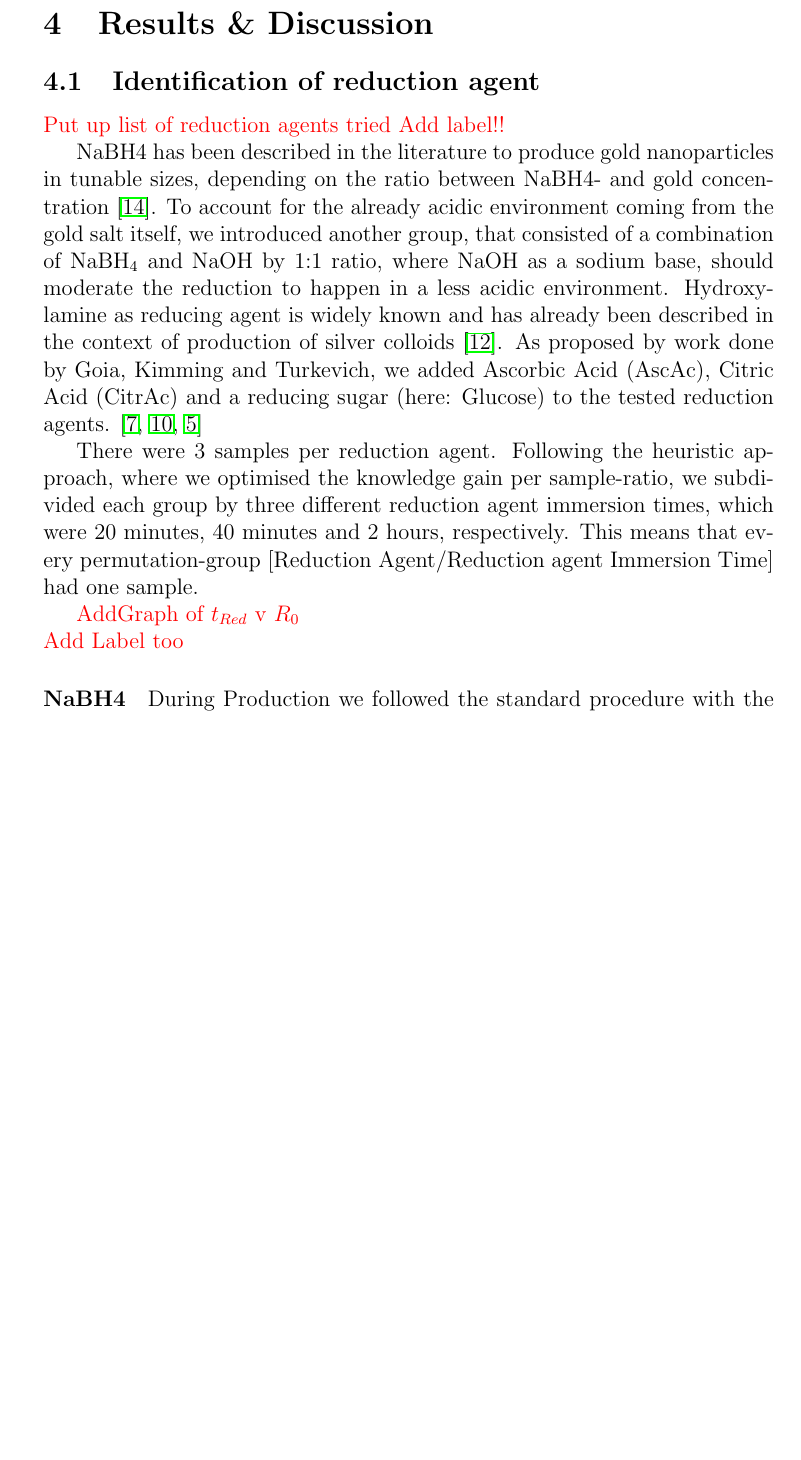
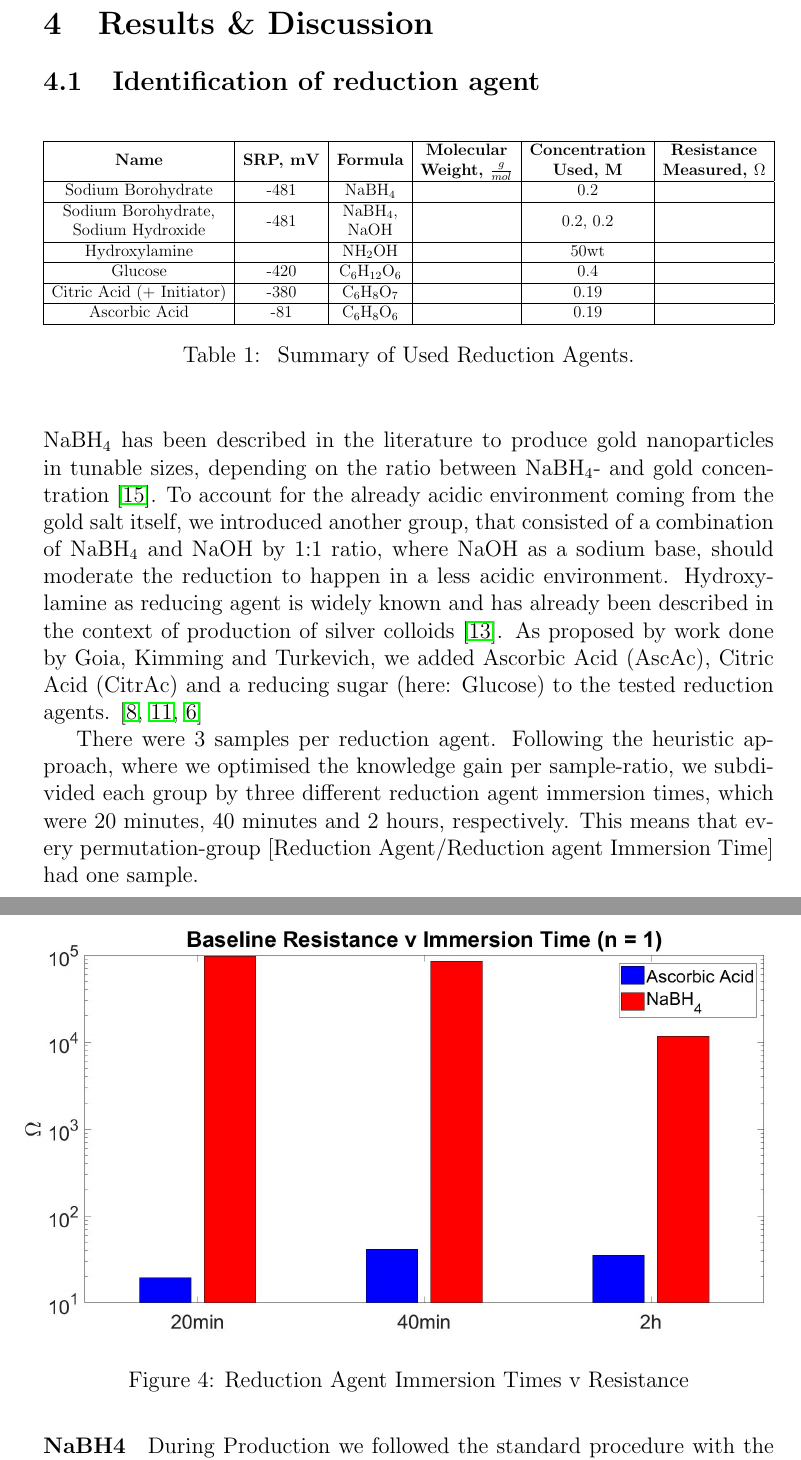
Before and after one commit to JumpHoysteria/Semester-Project, a LaTeX paper (main.tex, which reads Results_Discussion.tex): part of page 13 of 24 before the commit and two parts of pages 13 and 14 of 25 after it, the two joined at a grey line, cut so that both start at the same text, the shorter picture padded with empty space. Compiled offline with pdfLaTeX.

Commit message:
BigAss MiKTeX Commit 4.0

```diff
--- a/Results_Discussion.tex
+++ b/Results_Discussion.tex
@@ -4,17 +4,52 @@
 
 \subsection{Identification of reduction agent}
 
-\myworries{Put up list of reduction agents tried}
-\myworries{Add label!!}
+\begin{table}[H]
+\begin{center}
+\resizebox{\textwidth}{1.8cm}{\begin{tabular}{|c|c|c|c|c|c|}
+\hline
+\textbf{Name} & \textbf{SRP, mV} & \textbf{Formula} &
 
-NaBH4 has been described in the literature to produce gold nanoparticles in tunable sizes, depending on the ratio between NaBH4- and gold concentration \cite{NaBH4UsedForGoldNP}. To account for the already acidic environment coming from the gold salt itself, we introduced another group, that consisted of a combination of \ce{NaBH4} and \ce{NaOH} by 1:1 ratio, where NaOH as a sodium base, should moderate the reduction to happen in a less acidic environment.
+\begin{tabular}{@{}c@{}} \textbf{Molecular} \\ \textbf{Weight, $\frac{g}{mol}$} \end{tabular}
+&
+\begin{tabular}{@{}c@{}} \textbf{Concentration} \\ \textbf{Used, M} \end{tabular}
+ &
+ \begin{tabular}{@{}c@{}} \textbf{Resistance} \\ \textbf{Measured, $\Omega$} \end{tabular} \\
+\hline
+Sodium Borohydrate & -481 & \ce{NaBH4} &  & 0.2 &  \\
+\hline
+\begin{tabular}{@{}c@{}} Sodium Borohydrate, \\ Sodium Hydroxide\end{tabular} & -481 &
+\begin{tabular}{@{}c@{}} \ce{NaBH4}, \\ \ce{NaOH} \end{tabular}
+ &  & 0.2, 0.2 & \\
+\hline
+Hydroxylamine &  & \ce{NH2OH} &  & 50wt &   \\
+\hline
+Glucose & -420 & \ce{C6H12O6} &  & 0.4 &   \\
+\hline
+Citric Acid (+ Initiator) & -380 & \ce{C6H8O7} &  & 0.19 &  \\
+\hline
+Ascorbic Acid & -81 & \ce{C6H8O6} &  & 0.19 & 	\\
+\hline
+\end{tabular}}
+\caption{\label{tab:RedAg} Summary of Used Reduction Agents.}
+\end{center}
+
+\end{table}
+
+
+\ce{NaBH4} has been described in the literature to produce gold nanoparticles in tunable sizes, depending on the ratio between \ce{NaBH4}- and gold concentration \cite{NaBH4UsedForGoldNP}. To account for the already acidic environment coming from the gold salt itself, we introduced another group, that consisted of a combination of \ce{NaBH4} and \ce{NaOH} by 1:1 ratio, where NaOH as a sodium base, should moderate the reduction to happen in a less acidic environment.
 Hydroxylamine as reducing agent is widely known and has already been described in the context of production of silver colloids \cite{Leopold}.
 As proposed by work done by Goia, Kimming and Turkevich, we added Ascorbic Acid (AscAc), Citric Acid (CitrAc) and a reducing sugar (here: Glucose) to the tested reduction agents. \cite{Goia, Kimling, Frens}
 
 There were 3 samples per reduction agent. Following the heuristic approach, where we optimised the knowledge gain per sample-ratio, we subdivided each group by three different reduction agent immersion times, which were 20 minutes, 40 minutes and 2 hours, respectively. This means that every permutation-group [Reduction Agent/Reduction agent Immersion Time] had one sample.
 
-\myworries{AddGraph of $t_{Red}$ v $R_0$}\\
-\myworries{Add Label too}
+
+\begin{figure}[H]
+	\centerline{\includegraphics[width=1.2\textwidth]{./pic/tRedVR0.jpg}}
+	\caption{Reduction Agent Immersion Times v Resistance}
+	\label{fig:R0VtRed}
+\end{figure}
+
 
 \paragraph{NaBH4}
 During Production we followed the standard procedure with the concentration stated. \ce{NaBH4} is known to hydrolyse in solute and therefore, the intended reactivity is reduced. To decrease premature hydrolation, the \ce{NaBH4}-solution was prepared just before usage and put on ice between production and use. Upon immersion of fiber in \ce{NaBH4}, the production of bubbles could be observed as can be seen in figure \ref{unknown-marker} \myworries{Add Label for Bubbly picture in Appendix.}.
```
Also changed, not shown: bibfile.bib (+7 -0 lines), Outlook.tex (line endings or trailing spaces), main.bbl, pic/20181003_102230.jpg (added), pic/20181003_155052.jpg (added), pic/20181004_114643.jpg (added), pic/20181017_120038.jpg (added), pic/Polyurethane_mod.png (deleted), pic/UV_Irradiation_After.jpg (added), pic/tRedVR0.jpg (added), Results_Discussion.tex (6 more changed lines), 15 other files.
